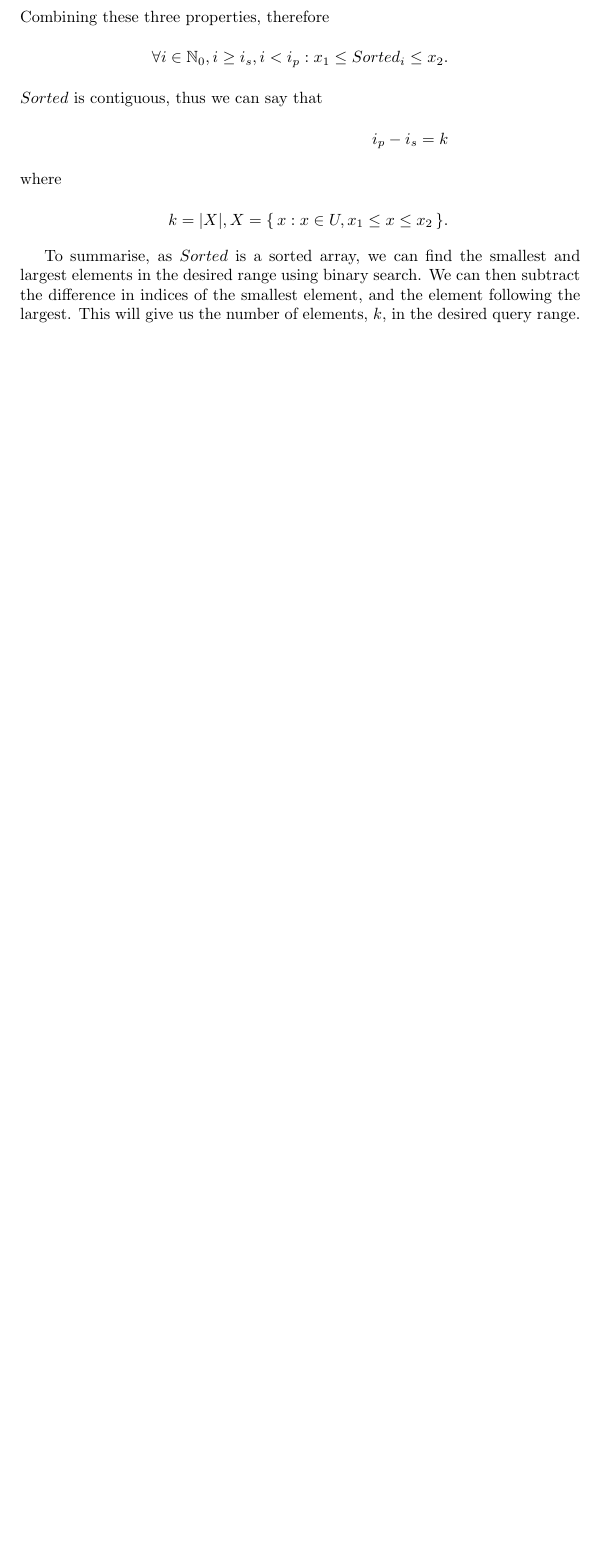
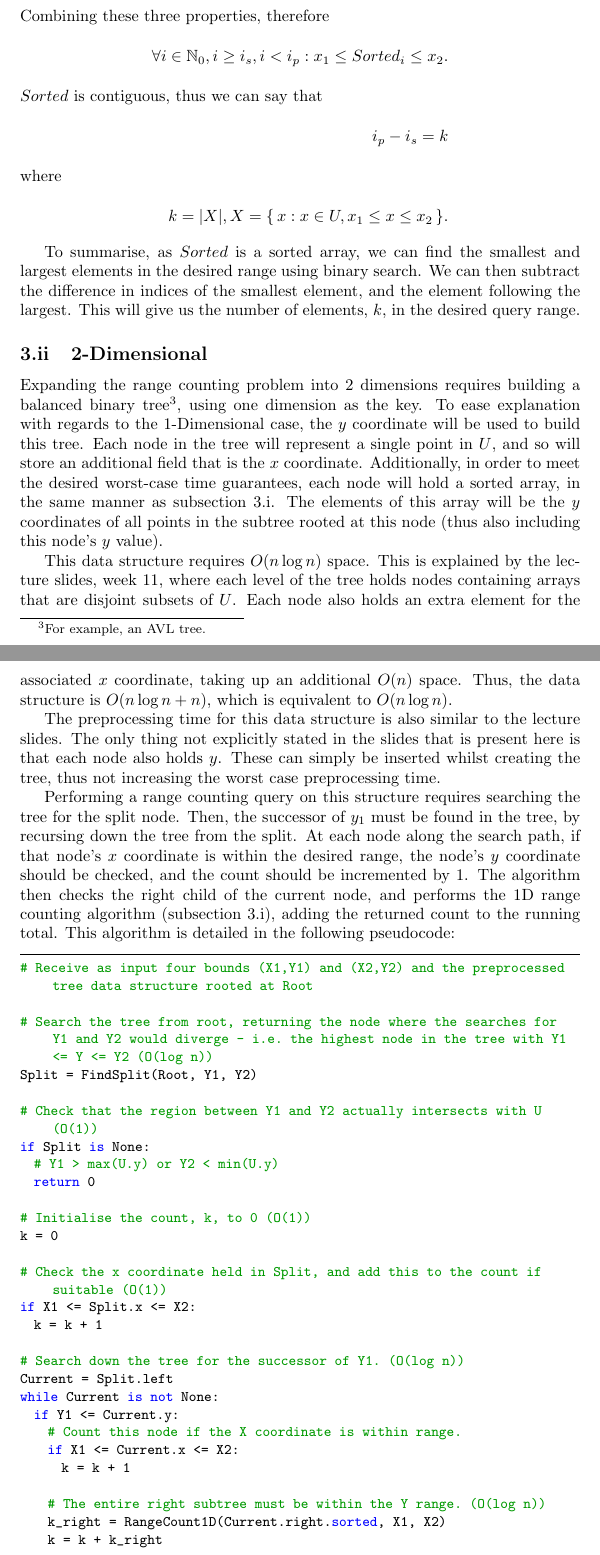
Before and after one commit to ks07/Courseworks, a LaTeX problem sheet (COMS31900/assignment.tex): part of page 2 of 8 before the commit and two parts of pages 2 and 3 of 10 after it, the two joined at a grey line, cut so that both start at the same text, the shorter picture padded with empty space. Compiled offline with pdfLaTeX.

Commit message:
Add description and pseudocode of 2D range counting algorithm.

```diff
--- a/COMS31900/assignment.tex
+++ b/COMS31900/assignment.tex
@@ -105,3 +106,70 @@ largest elements in the desired range using binary search. We can then subtract
 the difference in indices of the smallest element, and the element following
 the largest. This will give us the number of elements, \(k\), in the desired
 query range.
+
+\subsection{2-Dimensional}
+
+Expanding the range counting problem into 2 dimensions requires building a
+balanced binary tree\footnote{For example, an AVL tree.}, using one dimension
+as the key. To ease explanation with regards to the 1-Dimensional case, the
+\(y\) coordinate will be used to build this tree. Each node in the tree will
+represent a single point in \(U\), and so will store an additional field that
+is the \(x\) coordinate. Additionally, in order to meet the desired worst-case
+time guarantees, each node will hold a sorted array, in the same manner as
+subsection \ref{subsec:1drangecount}. The elements of this array will be the
+\(y\) coordinates of all points in the subtree rooted at this node (thus also
+including this node's \(y\) value).
+
+This data structure requires \(O(n \log n)\) space. This is explained by the
+lecture slides, week 11, where each level of the tree holds nodes containing
+arrays that are disjoint subsets of \(U\). Each node also holds an extra
+element for the associated \(x\) coordinate, taking up an additional \(O(n)\)
+space. Thus, the data structure is \(O(n \log n + n)\), which is equivalent to
+\(O(n \log n)\).
+
+The preprocessing time for this data structure is also similar to the lecture
+slides. The only thing not explicitly stated in the slides that is present here
+is that each node also holds \(y\). These can simply be inserted whilst
+creating the tree, thus not increasing the worst case preprocessing time.
+
+Performing a range counting query on this structure requires searching the tree
+for the split node. Then, the successor of \(y_1\) must be found in the tree,
+by recursing down the tree from the split. At each node along the search path,
+if that node's \(x\) coordinate is within the desired range, the node's \(y\)
+coordinate should be checked, and the count should be incremented by \(1\). The
+algorithm then checks the right child of the current node, and performs the 1D
+range counting algorithm (subsection \ref{subsec:1drangecount}), adding the
+returned count to the running total. This algorithm is detailed in the
+following pseudocode:
+
+\begin{lstlisting}
+# Receive as input four bounds (X1,Y1) and (X2,Y2) and the preprocessed tree data structure rooted at Root
+
+# Search the tree from root, returning the node where the searches for Y1 and Y2 would diverge - i.e. the highest node in the tree with Y1 <= Y <= Y2 (O(log n))
+Split = FindSplit(Root, Y1, Y2)
+
+# Check that the region between Y1 and Y2 actually intersects with U (O(1))
+if Split is None:
+  # Y1 > max(U.y) or Y2 < min(U.y)
+  return 0
+
+# Initialise the count, k, to 0 (O(1))
+k = 0
+
+# Check the x coordinate held in Split, and add this to the count if suitable (O(1))
+if X1 <= Split.x <= X2:
+  k = k + 1
+
+# Search down the tree for the successor of Y1. (O(log n))
+Current = Split.left
+while Current is not None:
+  if Y1 <= Current.y:
+    # Count this node if the X coordinate is within range.
+    if X1 <= Current.x <= X2:
+      k = k + 1
+
+    # The entire right subtree must be within the Y range. (O(log n))
+    k_right = RangeCount1D(Current.right.sorted, X1, X2)
+    k = k + k_right
+
+    # Recurse to the left subtree.
```
Also changed, not shown: COMS31900/assignment.tex (39 more changed lines).
